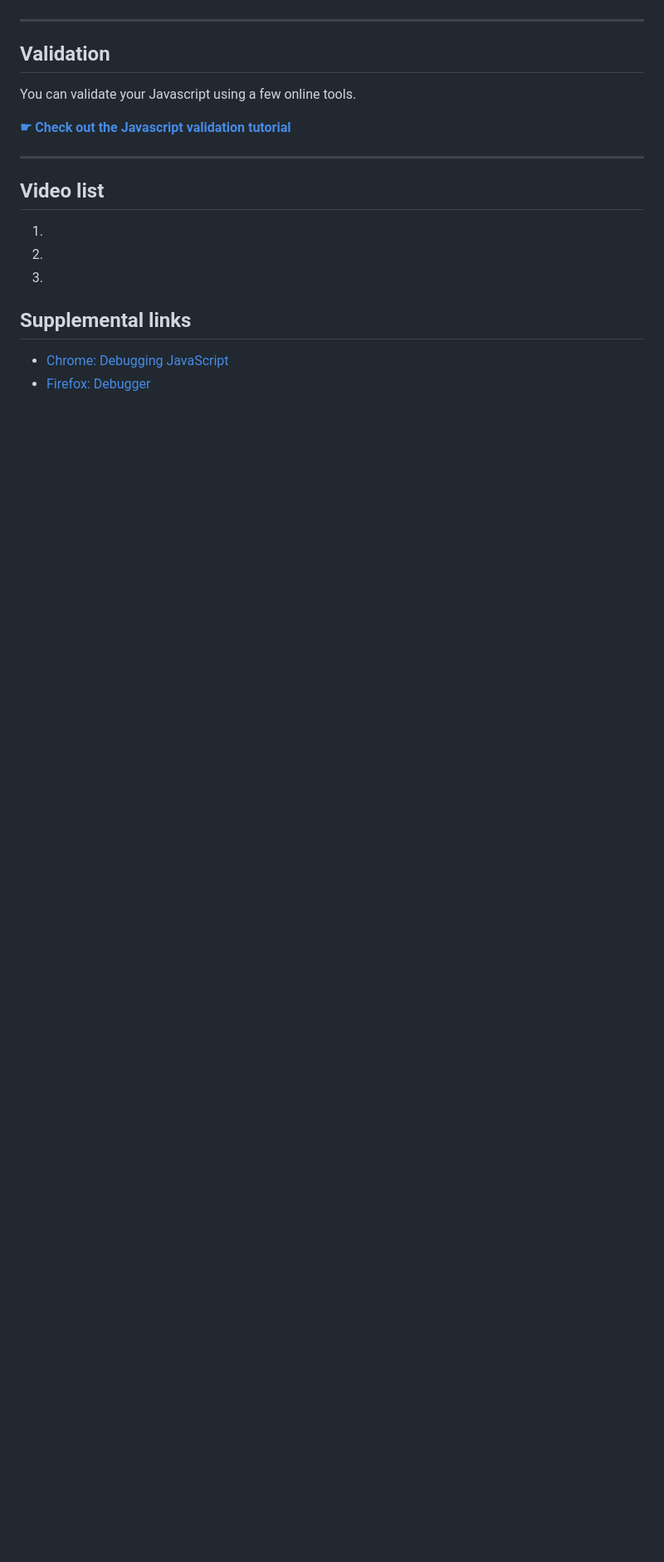
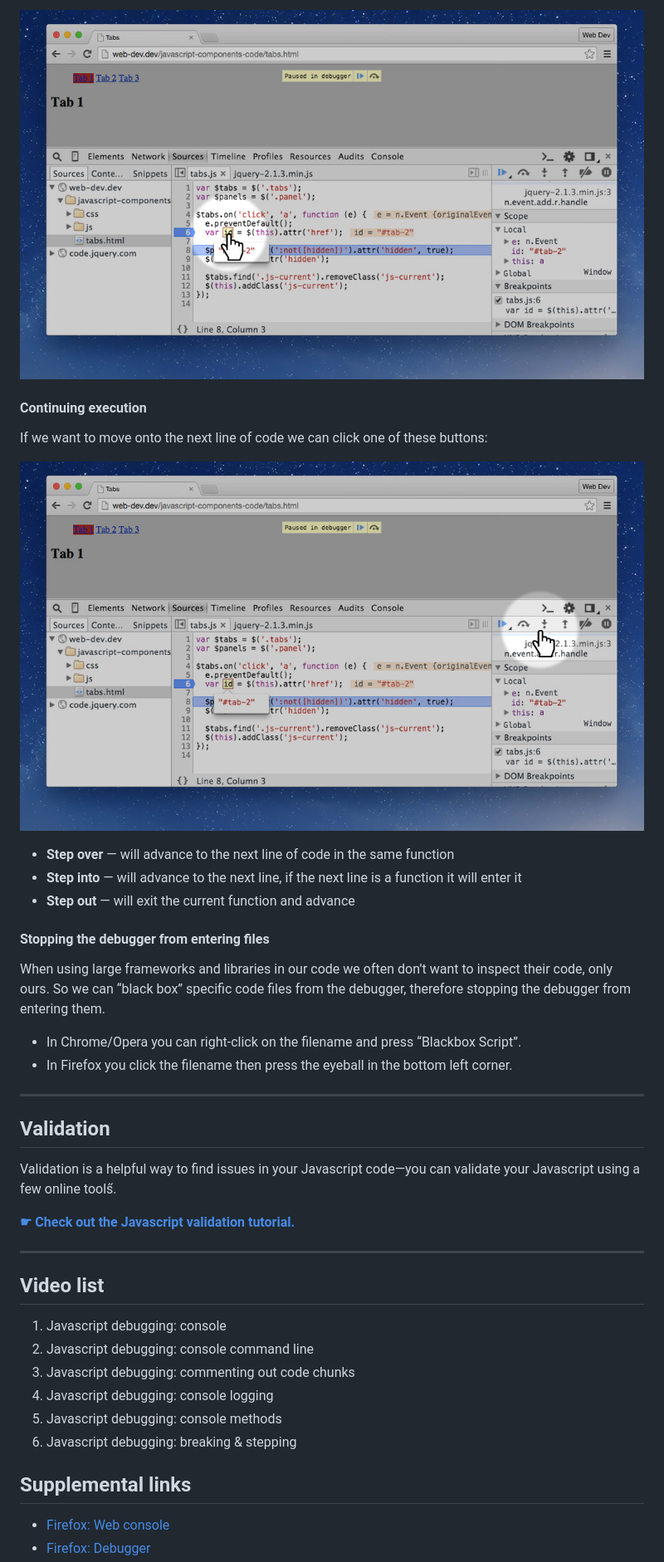
Before and after one commit to learn-the-web/topics, a Markdown page: javascript-debugging/index.md, the part around the change printed below. Shown: that part at 83% size. GitHub-like rendering; pictures changed too: javascript-debugging/debugger-buttons.jpg (added), javascript-debugging/debugger-variables.jpg (added); blank space fills up the shorter version.

Commit message:
Finalize the JS debugging tutorial.

```diff
--- a/javascript-debugging/index.md
+++ b/javascript-debugging/index.md
@@ -32,21 +97,42 @@ console.log(planets); // [Jupiter, Saturn, Neptune]
+![](debugger-variables.jpg)
+
+#### Continuing execution
+
+If we want to move onto the next line of code we can click one of these buttons:
+
+![](debugger-buttons.jpg)
+
+- **Step over** — will advance to the next line of code in the same function
+- **Step into** — will advance to the next line, if the next line is a function it will enter it
+- **Step out** — will exit the current function and advance
+
+#### Stopping the debugger from entering files
+
+When using large frameworks and libraries in our code we often don’t want to inspect their code, only ours. So we can “black box” specific code files from the debugger, therefore stopping the debugger from entering them.
+
+- In Chrome/Opera you can right-click on the filename and press “Blackbox Script”.
+- In Firefox you click the filename then press the eyeball in the bottom left corner.
 
 ---
 
 ## Validation
 
-You can validate your Javascript using a few online tools.
+Validation is a helpful way to find issues in your Javascript code—you can validate your Javascript using a few online tools̋.
 
-**[☛ Check out the Javascript validation tutorial](/validation/#javascript)**
+**[☛ Check out the Javascript validation tutorial.](/validation/#javascript)**
 
 ---
 
 ## Video list
 
-1.
-2.
-3.
+1. Javascript debugging: console
+2. Javascript debugging: console command line
+3. Javascript debugging: commenting out code chunks
+4. Javascript debugging: console logging
+5. Javascript debugging: console methods
+6. Javascript debugging: breaking & stepping
 
 ## Supplemental links
 
-- [Chrome: Debugging JavaScript](https://developer.chrome.com/devtools/docs/javascript-debugging)
+- [Firefox: Web console](https://developer.mozilla.org/en-US/docs/Tools/Web_Console)
 - [Firefox: Debugger](https://developer.mozilla.org/en-US/docs/Tools/Debugger)
```
Also changed, not shown: other parts of javascript-debugging/index.md (+73 -5 lines), javascript-debugging/console-command-line.jpg (added), javascript-debugging/console-error.jpg (added), javascript-debugging/debugger-breakpoint.jpg (added).
